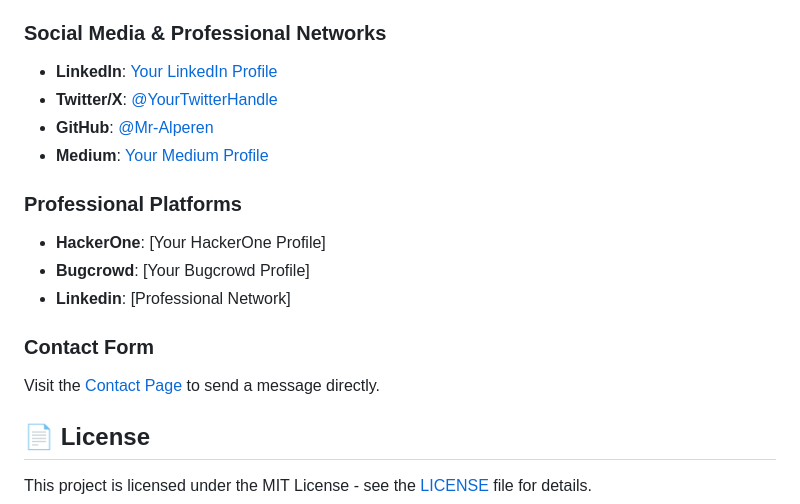
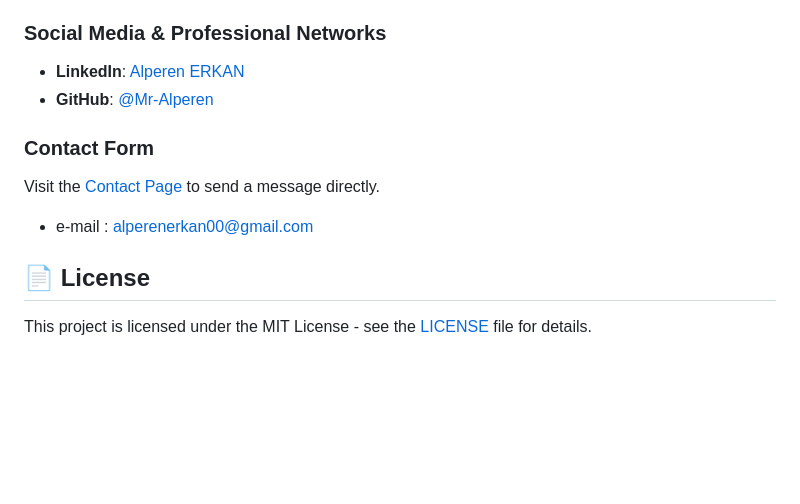
Before and after one commit to Mr-Alperen/Mr-Alperen.github.io, a Markdown page: README.md, the part around the change. Drawn GitHub-style; blank space fills up the shorter version.

Commit message:
Revise social media and contact information 💩
Updated social media links and contact email.

```diff
--- a/README.md
+++ b/README.md
@@ -185,18 +185,13 @@ I'd love to hear from you! Reach out through any of these channels:
 - **Business Inquiries**: [Your Business Email]
 
 ### Social Media & Professional Networks
-- **LinkedIn**: [Your LinkedIn Profile](https://linkedin.com/in/yourprofile)
-- **Twitter/X**: [@YourTwitterHandle](https://twitter.com/yourhandle)
+- **LinkedIn**: [Alperen ERKAN]([https://linkedin.com/in/yourprofile](https://www.linkedin.com/in/alperen-erkan-177037339/))
 - **GitHub**: [@Mr-Alperen](https://github.com/Mr-Alperen)
-- **Medium**: [Your Medium Profile](https://medium.com/@yourprofile)
 
-### Professional Platforms
-- **HackerOne**: [Your HackerOne Profile]
-- **Bugcrowd**: [Your Bugcrowd Profile]
-- **Linkedin**: [Professional Network]
 
 ### Contact Form
 Visit the [Contact Page](contact.html) to send a message directly.
+- e-mail : alperenerkan00@gmail.com
 
 ## 📄 License
 
```
